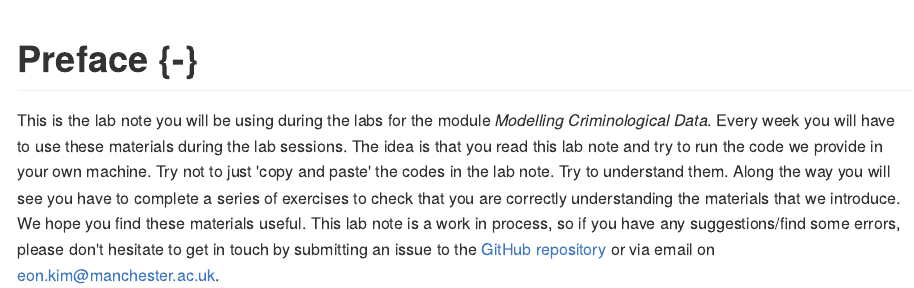
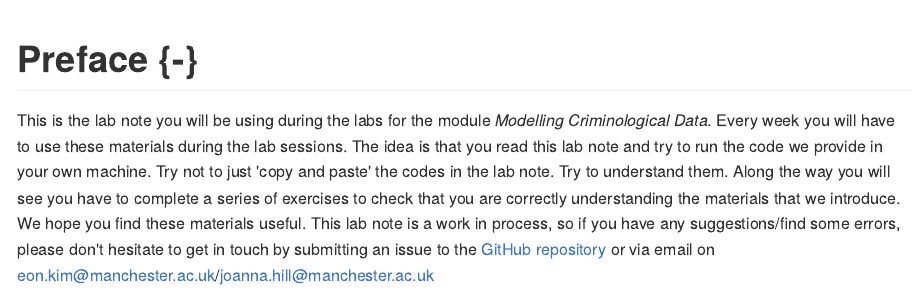
Before and after one commit to eonk/CrimeSciData, an R Markdown document (index.Rmd): the page in a window 1100 px wide, from its top. The pictures show the output file docs/index.md that the author committed with the source, drawn offline in the style of GitHub.

Commit message:
18112022_v2

```diff
--- a/index.Rmd
+++ b/index.Rmd
@@ -11,4 +11,4 @@ description: "This is the course material for Modelling Criminological Data."
 
 # Preface {-}
 
-This is the lab note you will be using during the labs for the module *Modelling Criminological Data*. Every week you will have to use these materials during the lab sessions. The idea is that you read this lab note and try to run the code we provide in your own machine. Try not to just 'copy and paste' the codes in the lab note. Try to understand them. Along the way you will see you have to complete a series of exercises to check that you are correctly understanding the materials that we introduce. We hope you find these materials useful. This lab note is a work in process, so if you have any suggestions/find some errors, please don't hesitate to get in touch by submitting an issue to the [GitHub repository](https://github.com/eonk/mcd_book) or via email on eon.kim@manchester.ac.uk.
+This is the lab note you will be using during the labs for the module *Modelling Criminological Data*. Every week you will have to use these materials during the lab sessions. The idea is that you read this lab note and try to run the code we provide in your own machine. Try not to just 'copy and paste' the codes in the lab note. Try to understand them. Along the way you will see you have to complete a series of exercises to check that you are correctly understanding the materials that we introduce. We hope you find these materials useful. This lab note is a work in process, so if you have any suggestions/find some errors, please don't hesitate to get in touch by submitting an issue to the [GitHub repository](https://github.com/eonk/mcd_book) or via email on eon.kim@manchester.ac.uk/joanna.hill@manchester.ac.uk
```
Also changed, not shown: docs/06-hypothesis_testing.md, docs/07-categorical_associations.md, docs/08-regression.md, docs/index.md, docs/search_index.json, 31 other files.
